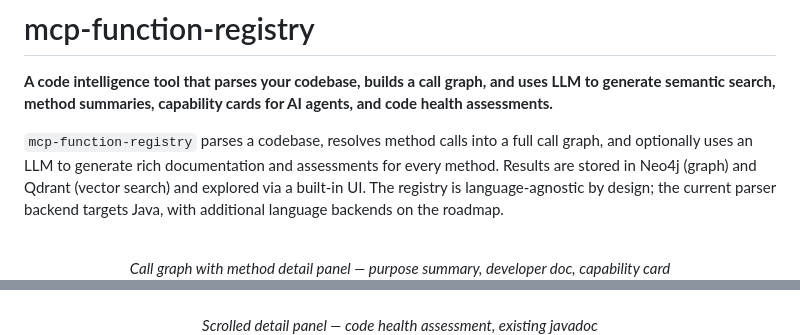
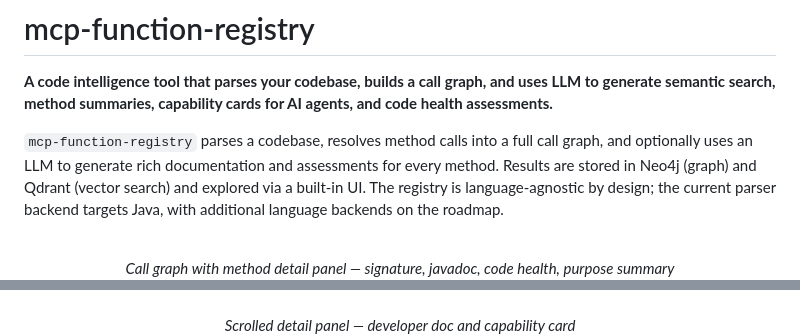
Before and after one commit to gabert/mcp-function-registry, a Markdown page: README.md, 2 parts joined by grey strips. Rendered like a GitHub page.

Commit message:
Fix screenshot captions to match actual content

```diff
--- a/README.md
+++ b/README.md
@@ -10,10 +10,10 @@ with additional language backends on the roadmap.
 
 <p align="center">
   <br>
-  <em>Call graph with method detail panel — purpose summary, developer doc, capability card</em><br>
+  <em>Call graph with method detail panel — signature, javadoc, code health, purpose summary</em><br>
   <img src="doc/image1.png" alt="Call graph visualization" width="100%">
   <br><br>
-  <em>Scrolled detail panel — code health assessment, existing javadoc</em><br>
+  <em>Scrolled detail panel — developer doc and capability card</em><br>
   <img src="doc/image2.png" alt="Method detail panel" width="100%">
   <br><br>
   <em>Callers tree — which code paths lead to Employee#setDepartment</em><br>
```
